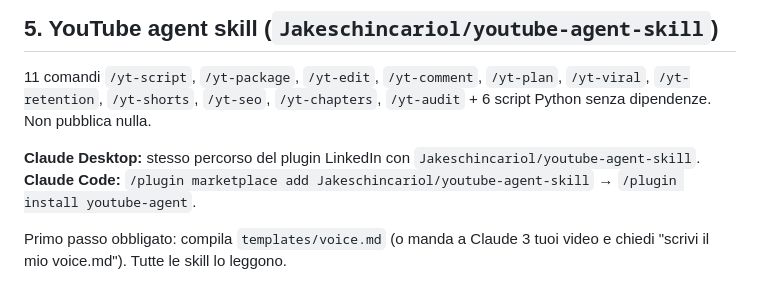
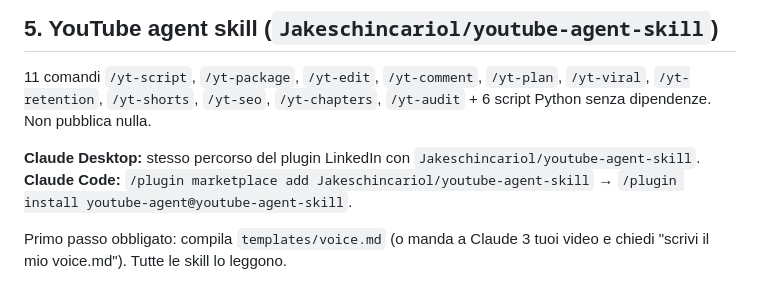
Before and after one commit to TONNOSUBITO/Toan--infra, a Markdown page: claude-desktop/GUIDA.md, the part around the change. Rendered like a GitHub page.

Commit message:
Fix YouTube plugin install command
Co-Authored-By: Claude Opus 5.5 <noreply@anthropic.com>
Claude-Session: https://claude.ai/code/session_01Asiray9s1jvFTmXPmcSV6x

```diff
--- a/claude-desktop/GUIDA.md
+++ b/claude-desktop/GUIDA.md
@@ -119,7 +119,7 @@ Già nel tuo account come `impeccable`. Complementare a Taste: Taste costruisce,
 Non pubblica nulla.
 
 **Claude Desktop:** stesso percorso del plugin LinkedIn con `Jakeschincariol/youtube-agent-skill`.
-**Claude Code:** `/plugin marketplace add Jakeschincariol/youtube-agent-skill` → `/plugin install youtube-agent`.
+**Claude Code:** `/plugin marketplace add Jakeschincariol/youtube-agent-skill` → `/plugin install youtube-agent@youtube-agent-skill`.
 
 Primo passo obbligato: compila `templates/voice.md` (o manda a Claude 3 tuoi video e chiedi
 "scrivi il mio voice.md"). Tutte le skill lo leggono.
```
